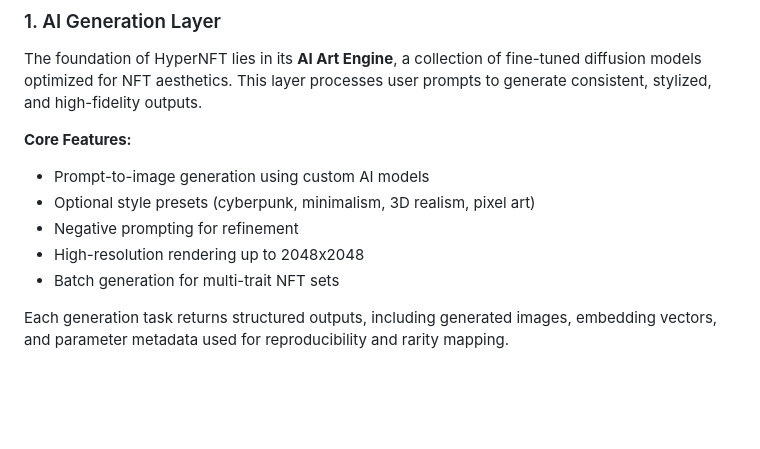
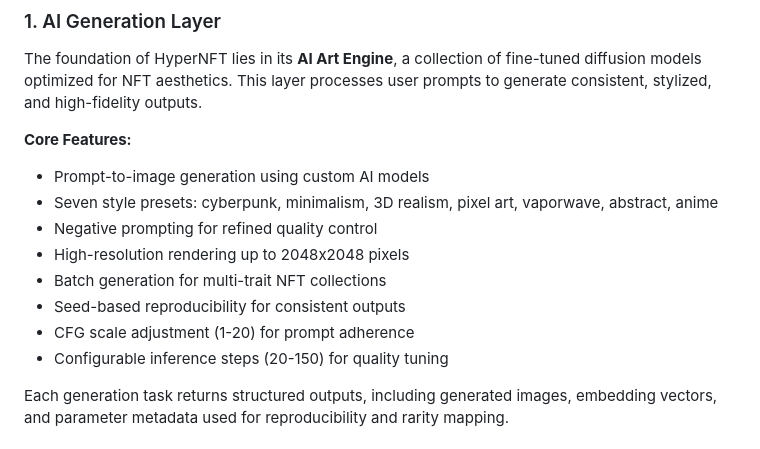
Before and after one commit to hyper-nft-dev/hpyernft-repo-hub, a Markdown page: README.md, the part around the change. GitHub-like rendering; blank space fills up the shorter version.

Commit message:
docs: detail AI generation features

```diff
--- a/README.md
+++ b/README.md
@@ -45,10 +45,13 @@ The foundation of HyperNFT lies in its **AI Art Engine**, a collection of fine-t
 
 **Core Features:**
 - Prompt-to-image generation using custom AI models
-- Optional style presets (cyberpunk, minimalism, 3D realism, pixel art)
-- Negative prompting for refinement
-- High-resolution rendering up to 2048x2048
-- Batch generation for multi-trait NFT sets
+- Seven style presets: cyberpunk, minimalism, 3D realism, pixel art, vaporwave, abstract, anime
+- Negative prompting for refined quality control
+- High-resolution rendering up to 2048x2048 pixels
+- Batch generation for multi-trait NFT collections
+- Seed-based reproducibility for consistent outputs
+- CFG scale adjustment (1-20) for prompt adherence
+- Configurable inference steps (20-150) for quality tuning
 
 Each generation task returns structured outputs, including generated images, embedding vectors, and parameter metadata used for reproducibility and rarity mapping.
 
```
